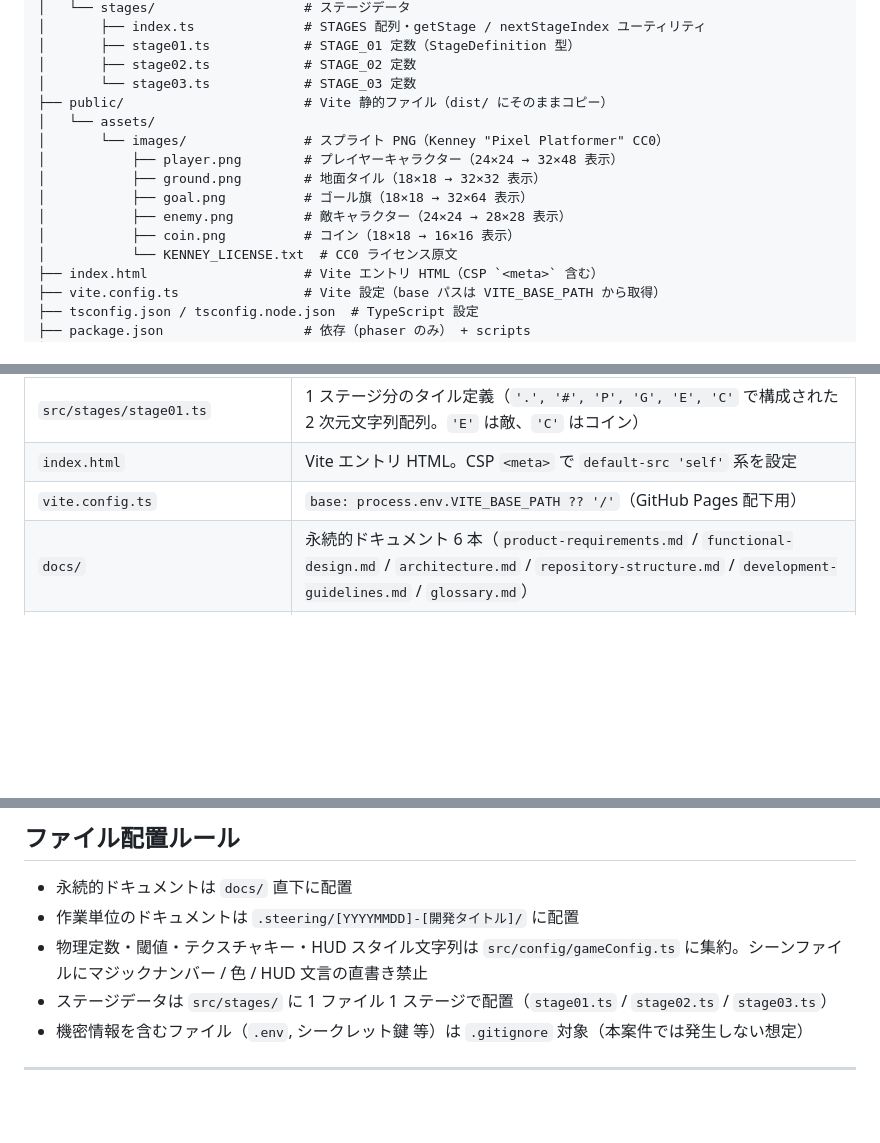
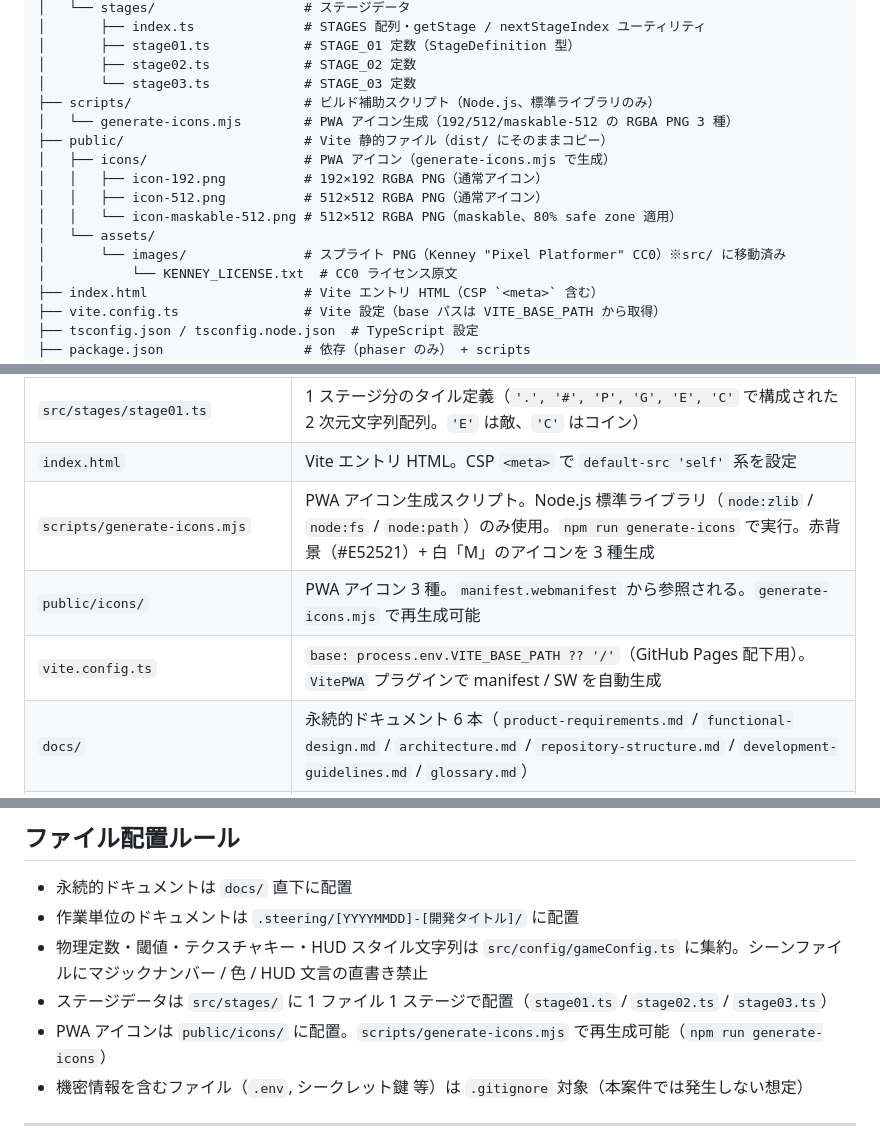
Before and after one commit to n-yata/chiku-clock-run, a Markdown page: docs/repository-structure.md, 3 parts joined by grey strips. Rendered like a GitHub page; blank space fills up the shorter version.

Commit message:
docs: update architecture, repository-structure, product-requirements for v0.7 PWA
Co-Authored-By: Claude Sonnet 4.6 <noreply@anthropic.com>

```diff
--- a/docs/repository-structure.md
+++ b/docs/repository-structure.md
@@ -21,14 +21,15 @@ mario-game/
 │       ├── stage01.ts            # STAGE_01 定数（StageDefinition 型）
 │       ├── stage02.ts            # STAGE_02 定数
 │       └── stage03.ts            # STAGE_03 定数
+├── scripts/                      # ビルド補助スクリプト（Node.js、標準ライブラリのみ）
+│   └── generate-icons.mjs        # PWA アイコン生成（192/512/maskable-512 の RGBA PNG 3 種）
 ├── public/                       # Vite 静的ファイル（dist/ にそのままコピー）
+│   ├── icons/                    # PWA アイコン（generate-icons.mjs で生成）
+│   │   ├── icon-192.png          # 192×192 RGBA PNG（通常アイコン）
+│   │   ├── icon-512.png          # 512×512 RGBA PNG（通常アイコン）
+│   │   └── icon-maskable-512.png # 512×512 RGBA PNG（maskable、80% safe zone 適用）
 │   └── assets/
-│       └── images/               # スプライト PNG（Kenney "Pixel Platformer" CC0）
-│           ├── player.png        # プレイヤーキャラクター（24×24 → 32×48 表示）
-│           ├── ground.png        # 地面タイル（18×18 → 32×32 表示）
-│           ├── goal.png          # ゴール旗（18×18 → 32×64 表示）
-│           ├── enemy.png         # 敵キャラクター（24×24 → 28×28 表示）
-│           ├── coin.png          # コイン（18×18 → 16×16 表示）
+│       └── images/               # スプライト PNG（Kenney "Pixel Platformer" CC0）※src/ に移動済み
 │           └── KENNEY_LICENSE.txt  # CC0 ライセンス原文
 ├── index.html                    # Vite エントリ HTML（CSP `<meta>` 含む）
 ├── vite.config.ts                # Vite 設定（base パスは VITE_BASE_PATH から取得）
@@ -68,7 +69,9 @@ mario-game/
 | `src/config/gameConfig.ts` | 物理（GRAVITY_Y / PLAYER_SPEED / JUMP_VELOCITY 等）・敵 / コイン物理・ミス演出・HUD スタイル・SE/BGM パラメータ・寸法・閾値・テクスチャキーの単一集約点 |
 | `src/stages/stage01.ts` | 1 ステージ分のタイル定義（`'.', '#', 'P', 'G', 'E', 'C'` で構成された 2 次元文字列配列。`'E'` は敵、`'C'` はコイン） |
 | `index.html` | Vite エントリ HTML。CSP `<meta>` で `default-src 'self'` 系を設定 |
-| `vite.config.ts` | `base: process.env.VITE_BASE_PATH ?? '/'`（GitHub Pages 配下用） |
+| `scripts/generate-icons.mjs` | PWA アイコン生成スクリプト。Node.js 標準ライブラリ（`node:zlib` / `node:fs` / `node:path`）のみ使用。`npm run generate-icons` で実行。赤背景（#E52521）+ 白「M」のアイコンを 3 種生成 |
+| `public/icons/` | PWA アイコン 3 種。`manifest.webmanifest` から参照される。`generate-icons.mjs` で再生成可能 |
+| `vite.config.ts` | `base: process.env.VITE_BASE_PATH ?? '/'`（GitHub Pages 配下用）。`VitePWA` プラグインで manifest / SW を自動生成 |
 | `docs/` | 永続的ドキュメント 6 本（`product-requirements.md` / `functional-design.md` / `architecture.md` / `repository-structure.md` / `development-guidelines.md` / `glossary.md`） |
 | `docs/template/` | 永続的ドキュメントのひな形 |
 | `.steering/[YYYYMMDD]-[開発タイトル]/` | スプリント単位の要求・設計・タスクリスト・決定事項ログ |
@@ -85,6 +88,7 @@ mario-game/
 - 作業単位のドキュメントは `.steering/[YYYYMMDD]-[開発タイトル]/` に配置
 - 物理定数・閾値・テクスチャキー・HUD スタイル文字列は `src/config/gameConfig.ts` に集約。シーンファイルにマジックナンバー / 色 / HUD 文言の直書き禁止
 - ステージデータは `src/stages/` に 1 ファイル 1 ステージで配置（`stage01.ts` / `stage02.ts` / `stage03.ts`）
+- PWA アイコンは `public/icons/` に配置。`scripts/generate-icons.mjs` で再生成可能（`npm run generate-icons`）
 - 機密情報を含むファイル（`.env`, シークレット鍵 等）は `.gitignore` 対象（本案件では発生しない想定）
 
 ---
```
Also changed, not shown: docs/architecture.md (+5 -2 lines), docs/product-requirements.md (+1 -0 lines).
